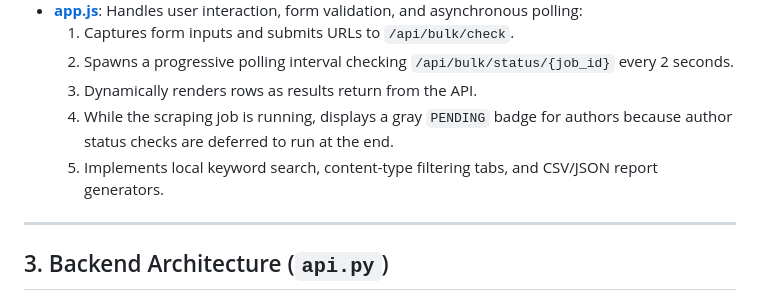
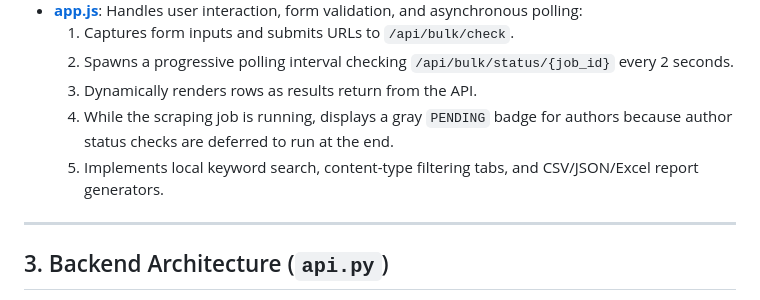
Before and after one commit to Harshdeep72/reddit-inspector, a Markdown page: README.md, the part around the change. GitHub-like rendering.

Commit message:
Update README.md with CSV/JSON/Excel report exports details

```diff
--- a/README.md
+++ b/README.md
@@ -37,7 +37,7 @@ The frontend is a single-page application (SPA) optimized for screen space and b
   2. Spawns a progressive polling interval checking `/api/bulk/status/{job_id}` every 2 seconds.
   3. Dynamically renders rows as results return from the API.
   4. While the scraping job is running, displays a gray `PENDING` badge for authors because author status checks are deferred to run at the end.
-  5. Implements local keyword search, content-type filtering tabs, and CSV/JSON report generators.
+  5. Implements local keyword search, content-type filtering tabs, and CSV/JSON/Excel report generators.
 
 ---
 
```
